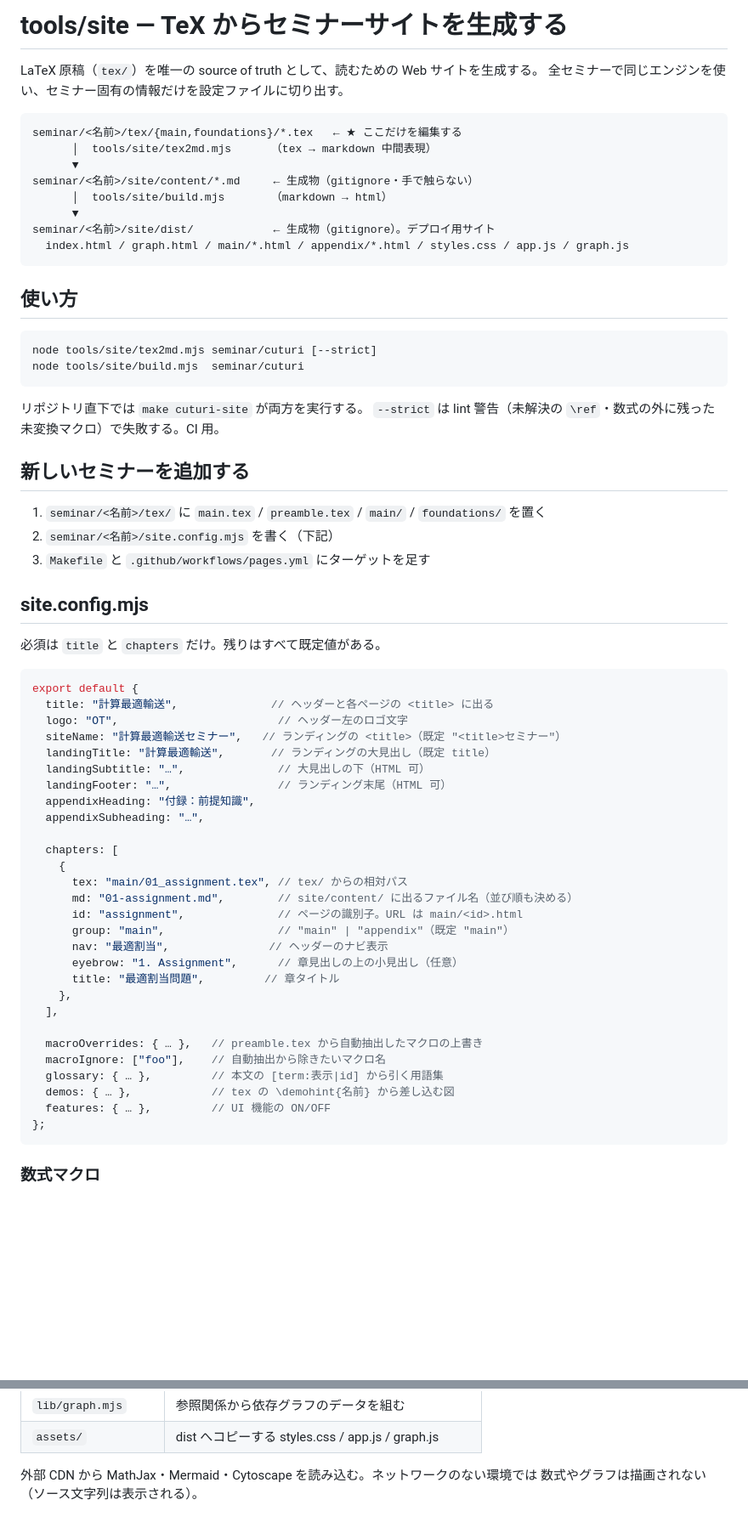
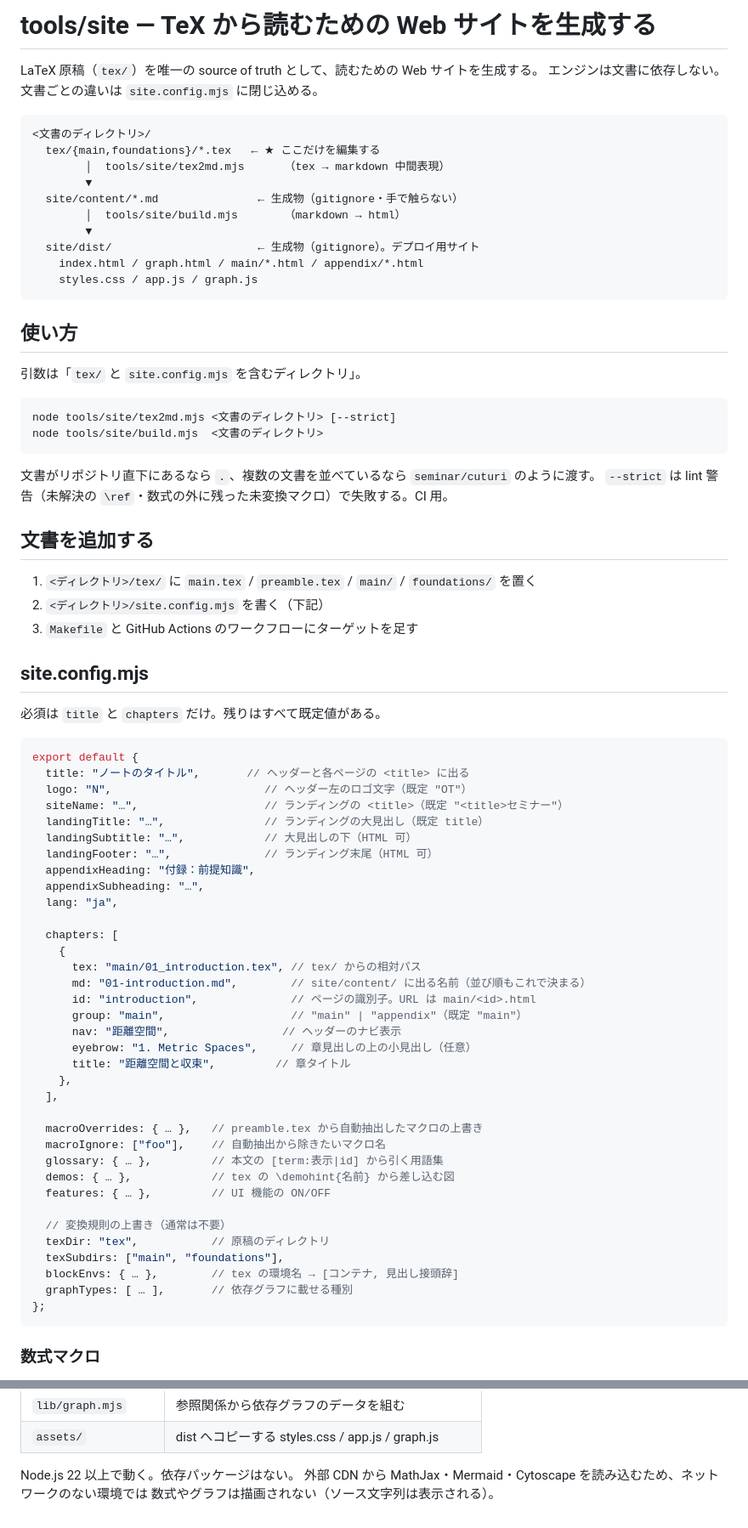
Before and after one commit to a1t2s2u2/optimal-transport, a Markdown page: tools/site/README.md, 2 parts joined by grey strips. Shown at 85% size. GitHub-like rendering; blank space fills up the shorter version.

Commit message:
docs: サイト生成エンジンの README を文書非依存にする

````diff
--- a/tools/site/README.md
+++ b/tools/site/README.md
@@ -1,34 +1,38 @@
-# tools/site — TeX からセミナーサイトを生成する
+# tools/site — TeX から読むための Web サイトを生成する
 
 LaTeX 原稿（`tex/`）を唯一の source of truth として、読むための Web サイトを生成する。
-全セミナーで同じエンジンを使い、セミナー固有の情報だけを設定ファイルに切り出す。
+エンジンは文書に依存しない。文書ごとの違いは `site.config.mjs` に閉じ込める。
 
 ```
-seminar/<名前>/tex/{main,foundations}/*.tex   ← ★ ここだけを編集する
-      │  tools/site/tex2md.mjs      （tex → markdown 中間表現）
-      ▼
-seminar/<名前>/site/content/*.md     ← 生成物（gitignore・手で触らない）
-      │  tools/site/build.mjs       （markdown → html）
-      ▼
-seminar/<名前>/site/dist/            ← 生成物（gitignore）。デプロイ用サイト
-  index.html / graph.html / main/*.html / appendix/*.html / styles.css / app.js / graph.js
+<文書のディレクトリ>/
+  tex/{main,foundations}/*.tex   ← ★ ここだけを編集する
+        │  tools/site/tex2md.mjs      （tex → markdown 中間表現）
+        ▼
+  site/content/*.md               ← 生成物（gitignore・手で触らない）
+        │  tools/site/build.mjs       （markdown → html）
+        ▼
+  site/dist/                      ← 生成物（gitignore）。デプロイ用サイト
+    index.html / graph.html / main/*.html / appendix/*.html
+    styles.css / app.js / graph.js
 ```
 
 ## 使い方
 
+引数は「`tex/` と `site.config.mjs` を含むディレクトリ」。
+
 ```sh
-node tools/site/tex2md.mjs seminar/cuturi [--strict]
-node tools/site/build.mjs  seminar/cuturi
+node tools/site/tex2md.mjs <文書のディレクトリ> [--strict]
+node tools/site/build.mjs  <文書のディレクトリ>
 ```
 
-リポジトリ直下では `make cuturi-site` が両方を実行する。
+文書がリポジトリ直下にあるなら `.`、複数の文書を並べているなら `seminar/cuturi` のように渡す。
 `--strict` は lint 警告（未解決の `\ref`・数式の外に残った未変換マクロ）で失敗する。CI 用。
 
-## 新しいセミナーを追加する
+## 文書を追加する
 
-1. `seminar/<名前>/tex/` に `main.tex` / `preamble.tex` / `main/` / `foundations/` を置く
-2. `seminar/<名前>/site.config.mjs` を書く（下記）
-3. `Makefile` と `.github/workflows/pages.yml` にターゲットを足す
+1. `<ディレクトリ>/tex/` に `main.tex` / `preamble.tex` / `main/` / `foundations/` を置く
+2. `<ディレクトリ>/site.config.mjs` を書く（下記）
+3. `Makefile` と GitHub Actions のワークフローにターゲットを足す
 
 ## site.config.mjs
 
@@ -36,24 +40,25 @@ node tools/site/build.mjs  seminar/cuturi
 
 ```js
 export default {
-  title: "計算最適輸送",              // ヘッダーと各ページの <title> に出る
-  logo: "OT",                        // ヘッダー左のロゴ文字
-  siteName: "計算最適輸送セミナー",   // ランディングの <title>（既定 "<title>セミナー"）
-  landingTitle: "計算最適輸送",       // ランディングの大見出し（既定 title）
-  landingSubtitle: "…",              // 大見出しの下（HTML 可）
-  landingFooter: "…",                // ランディング末尾（HTML 可）
+  title: "ノートのタイトル",       // ヘッダーと各ページの <title> に出る
+  logo: "N",                       // ヘッダー左のロゴ文字（既定 "OT"）
+  siteName: "…",                   // ランディングの <title>（既定 "<title>セミナー"）
+  landingTitle: "…",               // ランディングの大見出し（既定 title）
+  landingSubtitle: "…",            // 大見出しの下（HTML 可）
+  landingFooter: "…",              // ランディング末尾（HTML 可）
   appendixHeading: "付録：前提知識",
   appendixSubheading: "…",
+  lang: "ja",
 
   chapters: [
     {
-      tex: "main/01_assignment.tex", // tex/ からの相対パス
-      md: "01-assignment.md",        // site/content/ に出るファイル名（並び順も決める）
-      id: "assignment",              // ページの識別子。URL は main/<id>.html
-      group: "main",                 // "main" | "appendix"（既定 "main"）
-      nav: "最適割当",               // ヘッダーのナビ表示
-      eyebrow: "1. Assignment",      // 章見出しの上の小見出し（任意）
-      title: "最適割当問題",         // 章タイトル
+      tex: "main/01_introduction.tex", // tex/ からの相対パス
+      md: "01-introduction.md",        // site/content/ に出る名前（並び順もこれで決まる）
+      id: "introduction",              // ページの識別子。URL は main/<id>.html
+      group: "main",                   // "main" | "appendix"（既定 "main"）
+      nav: "距離空間",                 // ヘッダーのナビ表示
+      eyebrow: "1. Metric Spaces",     // 章見出しの上の小見出し（任意）
+      title: "距離空間と収束",         // 章タイトル
     },
   ],
 
@@ -62,6 +67,12 @@ export default {
   glossary: { … },         // 本文の [term:表示|id] から引く用語集
   demos: { … },            // tex の \demohint{名前} から差し込む図
   features: { … },         // UI 機能の ON/OFF
+
+  // 変換規則の上書き（通常は不要）
+  texDir: "tex",           // 原稿のディレクトリ
+  texSubdirs: ["main", "foundations"],
+  blockEnvs: { … },        // tex の環境名 → [コンテナ, 見出し接頭辞]
+  graphTypes: [ … ],       // 依存グラフに載せる種別
 };
 ```
 
@@ -119,5 +148,6 @@ macroOverrides: {
 | `lib/graph.mjs` | 参照関係から依存グラフのデータを組む |
 | `assets/` | dist へコピーする styles.css / app.js / graph.js |
 
-外部 CDN から MathJax・Mermaid・Cytoscape を読み込む。ネットワークのない環境では
+Node.js 22 以上で動く。依存パッケージはない。
+外部 CDN から MathJax・Mermaid・Cytoscape を読み込むため、ネットワークのない環境では
 数式やグラフは描画されない（ソース文字列は表示される）。
````
Also changed, not shown: other parts of tools/site/README.md (+21 -3 lines).
